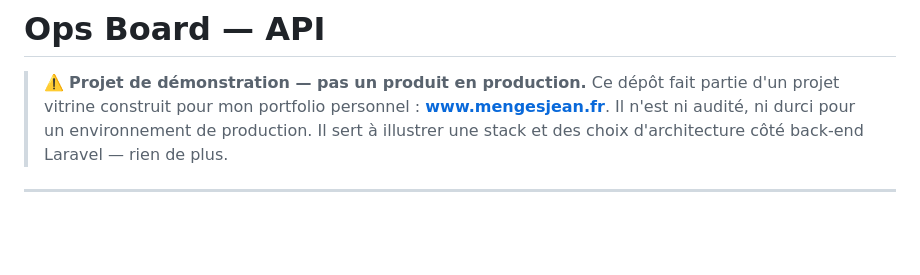
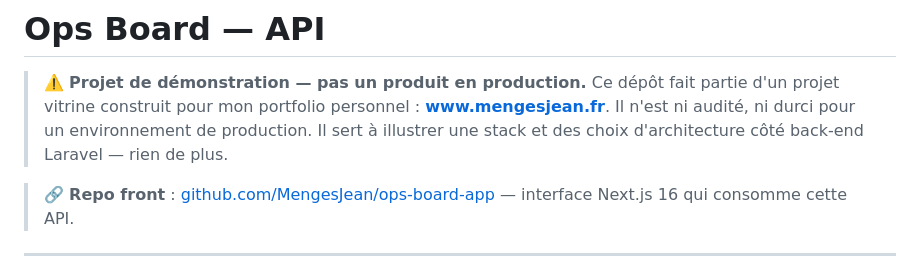
Before and after one commit to MengesJean/ops-board-api, a Markdown page: README.md, the part around the change. Rendered like a GitHub page; blank space fills up the shorter version.

Commit message:
correction readme

```diff
--- a/README.md
+++ b/README.md
@@ -3,6 +3,8 @@
 > ⚠️ **Projet de démonstration — pas un produit en production.**
 > Ce dépôt fait partie d'un projet vitrine construit pour mon portfolio personnel : **[www.mengesjean.fr](https://www.mengesjean.fr)**.
 > Il n'est ni audité, ni durci pour un environnement de production. Il sert à illustrer une stack et des choix d'architecture côté back-end Laravel — rien de plus.
+
+> 🔗 **Repo front** : [github.com/MengesJean/ops-board-app](https://github.com/MengesJean/ops-board-app) — interface Next.js 16 qui consomme cette API.
 
 ---
 
```
